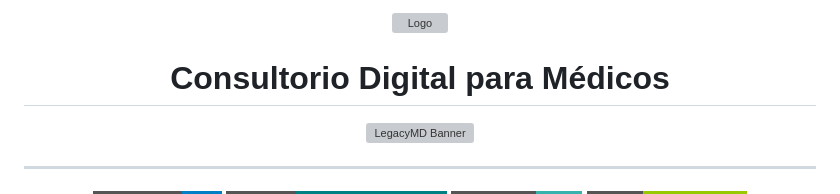
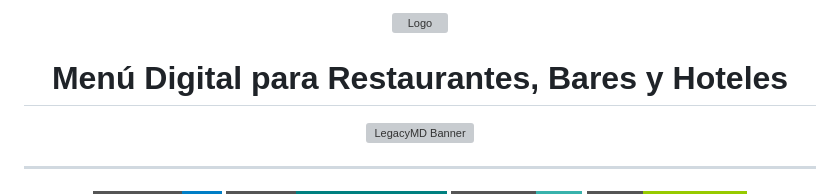
Before and after one commit to Bebell-Digital-Solutions/menu-digital, a Markdown page: README.md, the part around one of its changes. Rendered like a GitHub page; badges without logos; grey boxes are pictures that could not be loaded.

Commit message:
Update README with new logo and project title

```diff
--- a/README.md
+++ b/README.md
@@ -4,5 +4,5 @@
 
-# Consultorio Digital para Médicos
+# Menú Digital para Restaurantes, Bares y Hoteles
 
 <img src="https://ik.imagekit.io/bebell/menus-digitales/menu-digital-readme-banner.png" alt="LegacyMD Banner" width="100%">
 
```
Also changed, not shown: other parts of README.md (+1 -1 lines).
